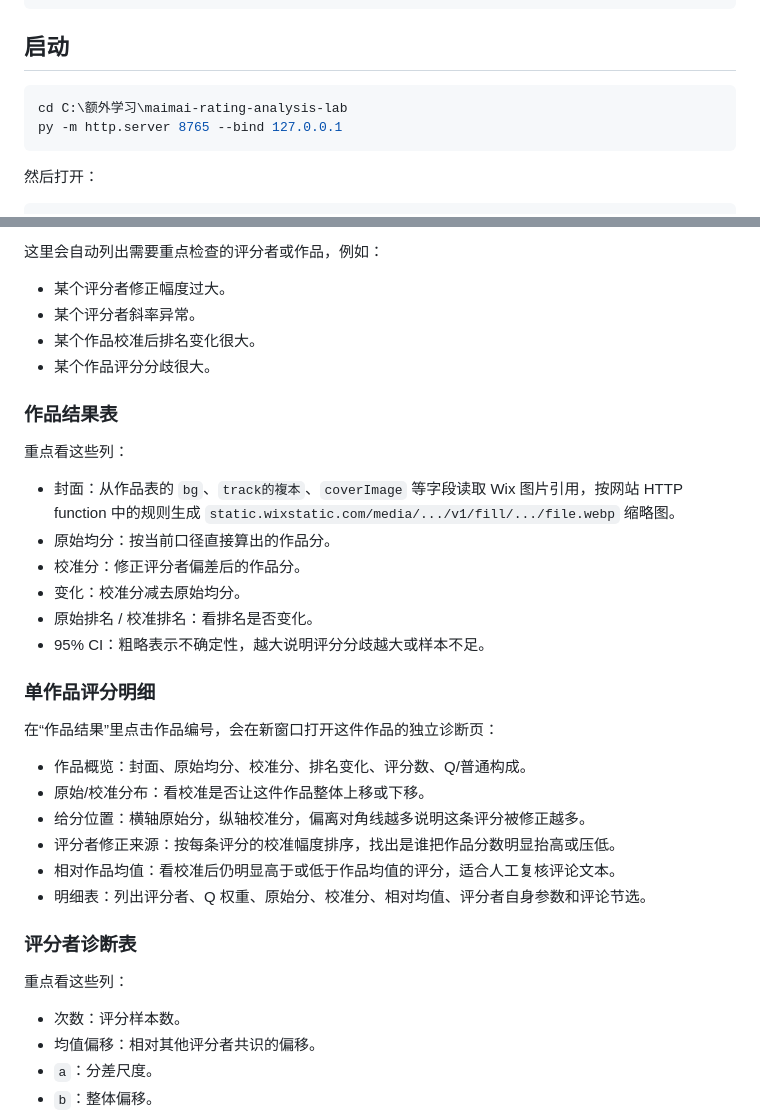
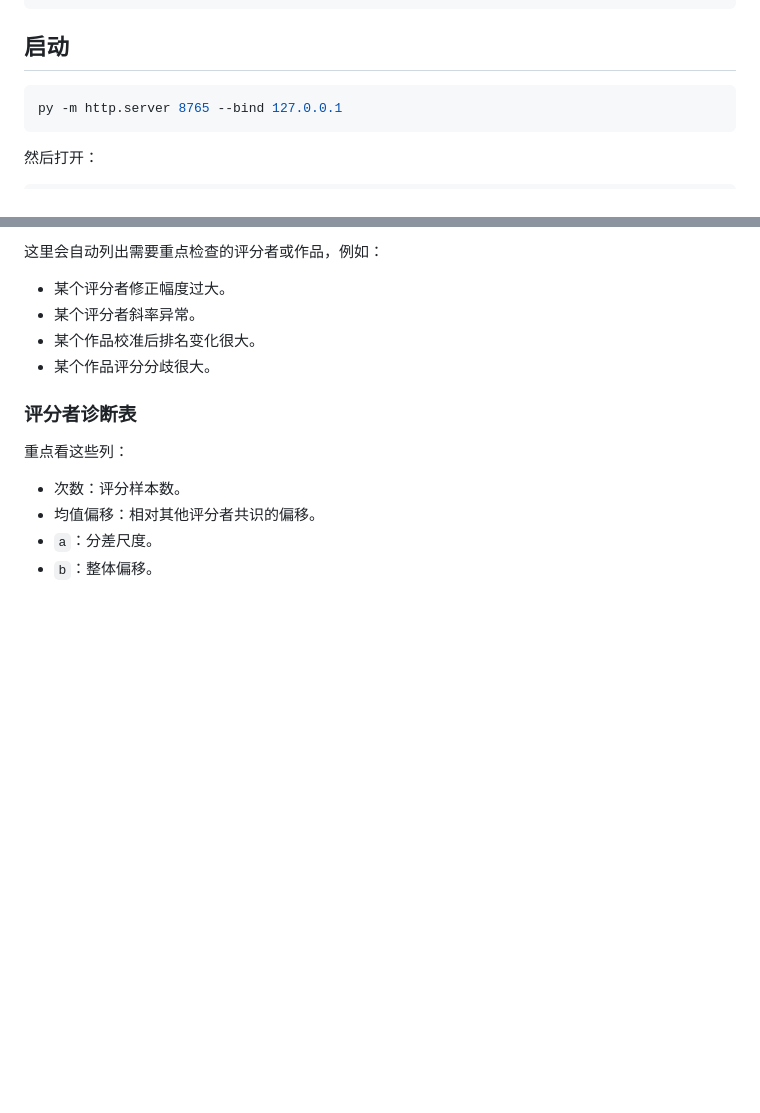
Before and after one commit to HakureiYoru/maimai-rating-analysis-lab, a Markdown page: README.md, 2 parts joined by grey strips. Rendered like a GitHub page; blank space fills up the shorter version.

````diff
--- a/README.md
+++ b/README.md
@@ -28,7 +28,6 @@
 ## 启动
 
 ```powershell
-cd C:\额外学习\maimai-rating-analysis-lab
 py -m http.server 8765 --bind 127.0.0.1
 ```
 
@@ -320,28 +267,6 @@ b = lambda * b_fit
 - 某个作品校准后排名变化很大。
 - 某个作品评分分歧很大。
 
-### 作品结果表
-
-重点看这些列：
-
-- 封面：从作品表的 `bg`、`track的複本`、`coverImage` 等字段读取 Wix 图片引用，按网站 HTTP function 中的规则生成 `static.wixstatic.com/media/.../v1/fill/.../file.webp` 缩略图。
-- 原始均分：按当前口径直接算出的作品分。
-- 校准分：修正评分者偏差后的作品分。
-- 变化：校准分减去原始均分。
-- 原始排名 / 校准排名：看排名是否变化。
-- 95% CI：粗略表示不确定性，越大说明评分分歧越大或样本不足。
-
-### 单作品评分明细
-
-在“作品结果”里点击作品编号，会在新窗口打开这件作品的独立诊断页：
-
-- 作品概览：封面、原始均分、校准分、排名变化、评分数、Q/普通构成。
-- 原始/校准分布：看校准是否让这件作品整体上移或下移。
-- 给分位置：横轴原始分，纵轴校准分，偏离对角线越多说明这条评分被修正越多。
-- 评分者修正来源：按每条评分的校准幅度排序，找出是谁把作品分数明显抬高或压低。
-- 相对作品均值：看校准后仍明显高于或低于作品均值的评分，适合人工复核评论文本。
-- 明细表：列出评分者、Q 权重、原始分、校准分、相对均值、评分者自身参数和评论节选。
-
 ### 评分者诊断表
 
 重点看这些列：
````
Also changed, not shown: other parts of README.md (+0 -52 lines).
